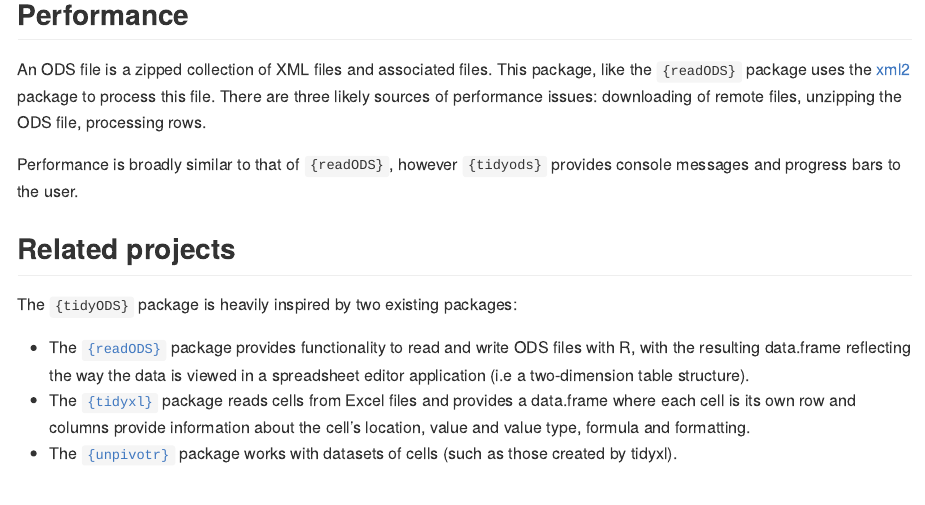
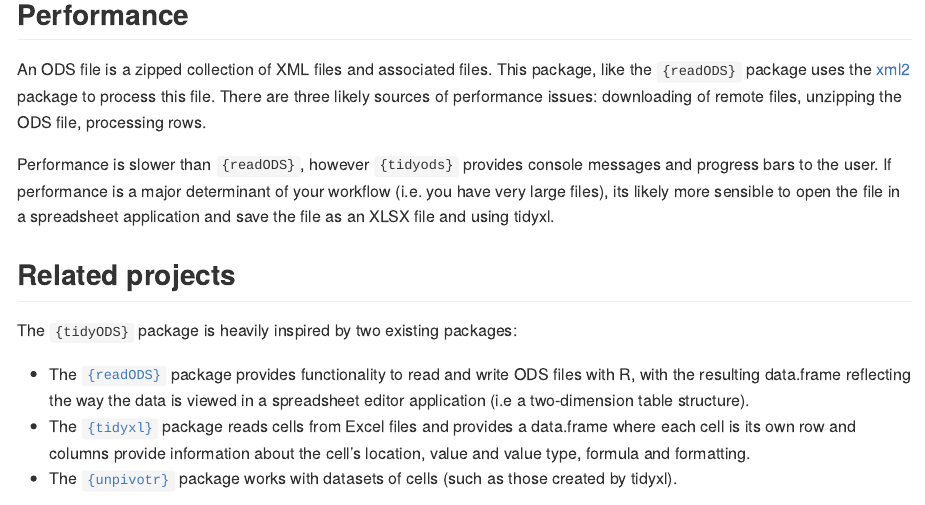
Before and after one commit to mattkerlogue/tidyods, an R Markdown document (README.Rmd): the page in a window 1100 px wide, from 640 px down. The pictures show the output file README.md that the author committed with the source, drawn offline in the style of GitHub; badge pictures from the web are left out.

Commit message:
Update performance note

```diff
--- a/README.Rmd
+++ b/README.Rmd
@@ -46,8 +46,11 @@ An ODS file is a zipped collection of XML files and associated files.
 This package, like the  `{readODS}` package uses the [xml2](https://xml2.r-lib.org) package to process this file. There are three likely sources of performance
 issues: downloading of remote files, unzipping the ODS file, processing rows.
 
-Performance is broadly similar to that of `{readODS}`, however `{tidyods}`
-provides console messages and progress bars to the user.
+Performance is slower than `{readODS}`, however `{tidyods}` provides console
+messages and progress bars to the user. If performance is a major determinant of
+your workflow (i.e. you have very large files), its likely more sensible to open
+the file in a spreadsheet application and save the file as an XLSX file and using
+tidyxl.
 
 ## Related projects
 The `{tidyODS}` package is heavily inspired by two existing packages:
```
Also changed, not shown: README.md.
